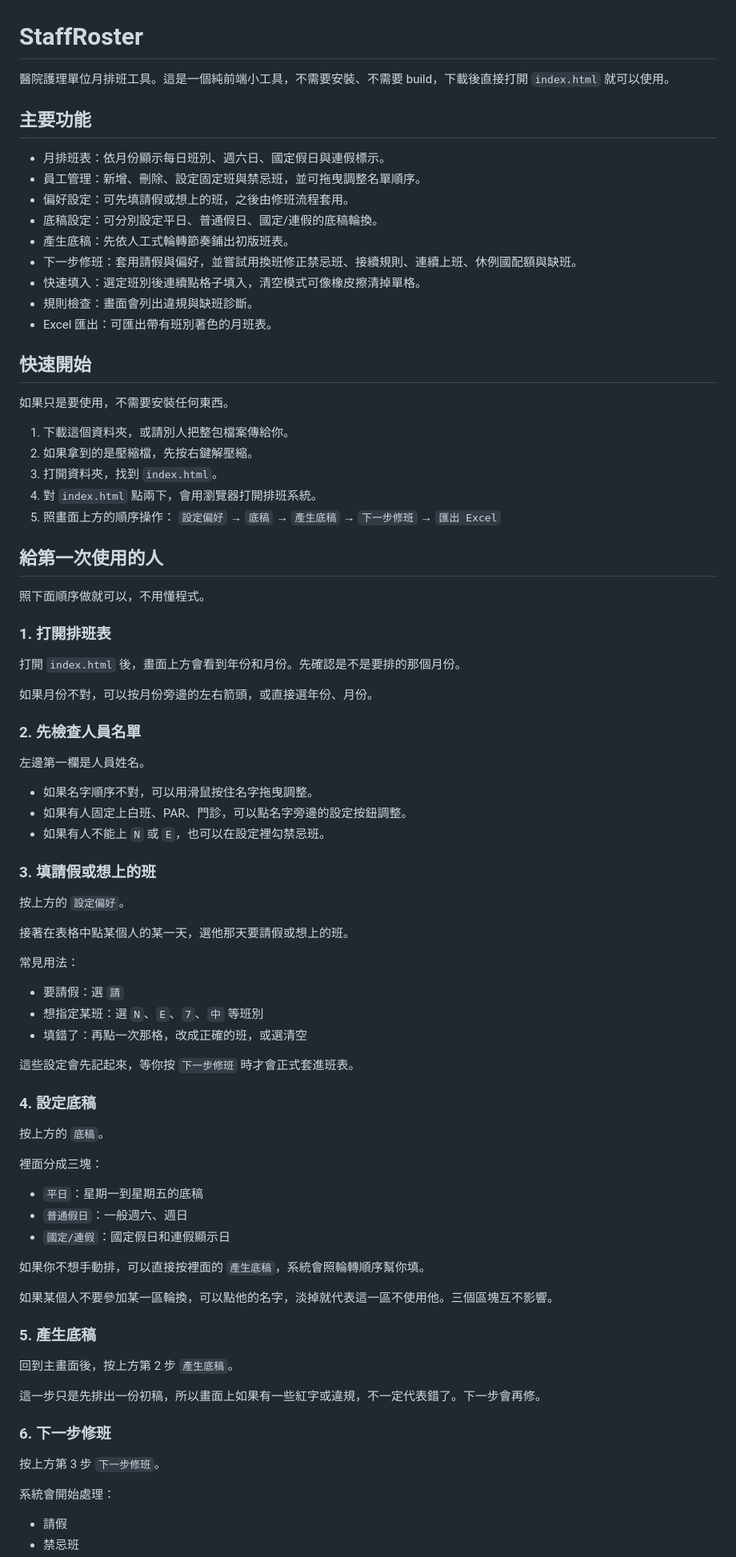
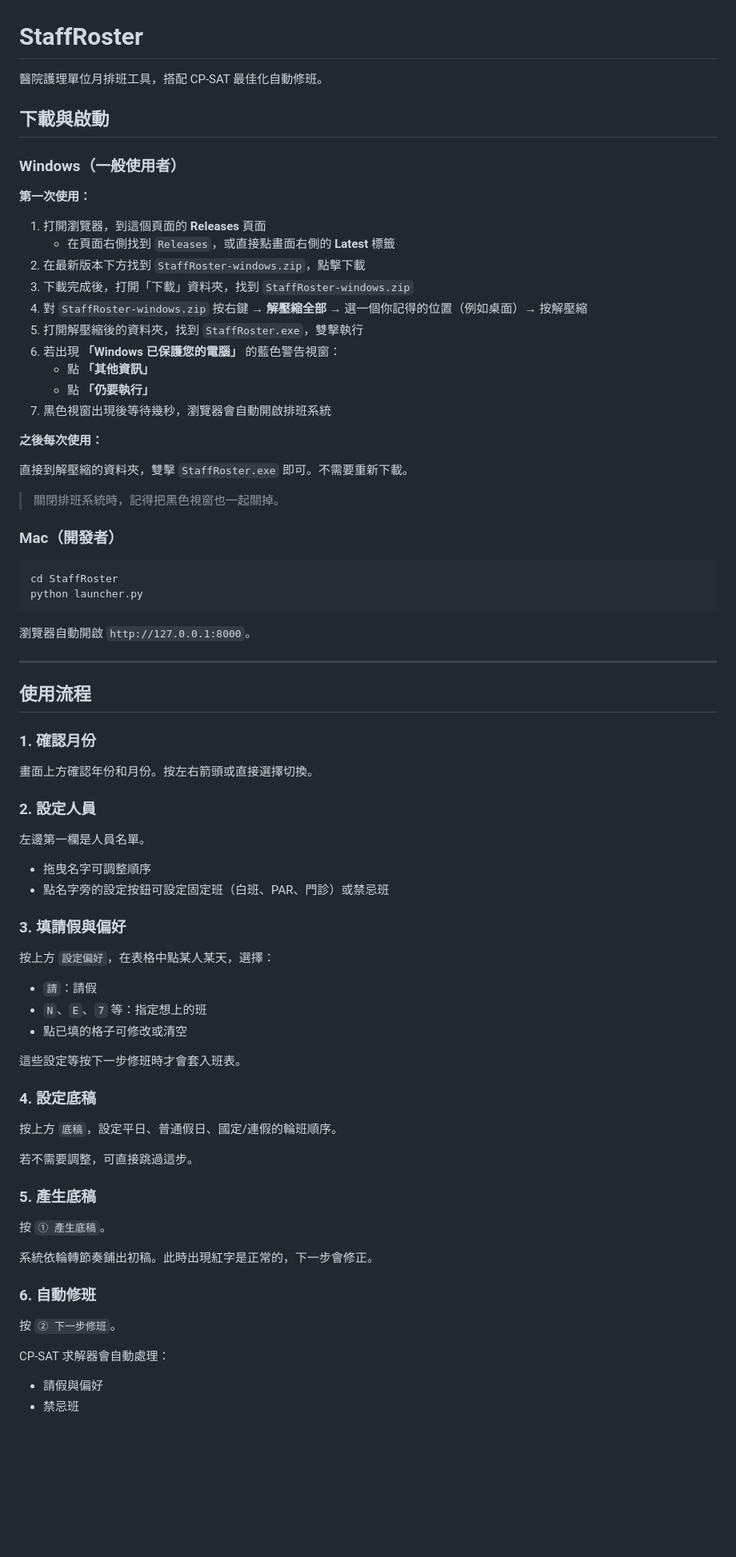
Before and after one commit to J0EK0/StaffRoster, a Markdown page: README.md, the part around one of its changes. Shown at 80% size. Rendered like a GitHub page; blank space fills up the shorter version.

Commit message:
Rewrite README: download guide and usage workflow

````diff
--- a/README.md
+++ b/README.md
@@ -1,87 +1,81 @@
 # StaffRoster
 
-醫院護理單位月排班工具。這是一個純前端小工具，不需要安裝、不需要 build，下載後直接打開 `index.html` 就可以使用。
+醫院護理單位月排班工具，搭配 CP-SAT 最佳化自動修班。
 
-## 主要功能
+## 下載與啟動
 
-- 月排班表：依月份顯示每日班別、週六日、國定假日與連假標示。
-- 員工管理：新增、刪除、設定固定班與禁忌班，並可拖曳調整名單順序。
-- 偏好設定：可先填請假或想上的班，之後由修班流程套用。
-- 底稿設定：可分別設定平日、普通假日、國定/連假的底稿輪換。
-- 產生底稿：先依人工式輪轉節奏鋪出初版班表。
-- 下一步修班：套用請假與偏好，並嘗試用換班修正禁忌班、接續規則、連續上班、休例國配額與缺班。
-- 快速填入：選定班別後連續點格子填入，清空模式可像橡皮擦清掉單格。
-- 規則檢查：畫面會列出違規與缺班診斷。
-- Excel 匯出：可匯出帶有班別著色的月班表。
+### Windows（一般使用者）
 
-## 快速開始
+**第一次使用：**
 
-如果只是要使用，不需要安裝任何東西。
+1. 打開瀏覽器，到這個頁面的 **Releases** 頁面
+   - 在頁面右側找到 `Releases`，或直接點畫面右側的 **Latest** 標籤
+2. 在最新版本下方找到 `StaffRoster-windows.zip`，點擊下載
+3. 下載完成後，打開「下載」資料夾，找到 `StaffRoster-windows.zip`
+4. 對 `StaffRoster-windows.zip` 按右鍵 → **解壓縮全部** → 選一個你記得的位置（例如桌面）→ 按解壓縮
+5. 打開解壓縮後的資料夾，找到 `StaffRoster.exe`，雙擊執行
+6. 若出現 **「Windows 已保護您的電腦」** 的藍色警告視窗：
+   - 點 **「其他資訊」**
+   - 點 **「仍要執行」**
+7. 黑色視窗出現後等待幾秒，瀏覽器會自動開啟排班系統
 
-1. 下載這個資料夾，或請別人把整包檔案傳給你。
-2. 如果拿到的是壓縮檔，先按右鍵解壓縮。
-3. 打開資料夾，找到 `index.html`。
-4. 對 `index.html` 點兩下，會用瀏覽器打開排班系統。
-5. 照畫面上方的順序操作：
-   `設定偏好` → `底稿` → `產生底稿` → `下一步修班` → `匯出 Excel`
+**之後每次使用：**
 
-## 給第一次使用的人
+直接到解壓縮的資料夾，雙擊 `StaffRoster.exe` 即可。不需要重新下載。
 
-照下面順序做就可以，不用懂程式。
+> 關閉排班系統時，記得把黑色視窗也一起關掉。
 
-### 1. 打開排班表
+### Mac（開發者）
 
-打開 `index.html` 後，畫面上方會看到年份和月份。先確認是不是要排的那個月份。
+```bash
+cd StaffRoster
+python launcher.py
+```
 
-如果月份不對，可以按月份旁邊的左右箭頭，或直接選年份、月份。
+瀏覽器自動開啟 `http://127.0.0.1:8000`。
 
-### 2. 先檢查人員名單
+---
 
-左邊第一欄是人員姓名。
+## 使用流程
 
-- 如果名字順序不對，可以用滑鼠按住名字拖曳調整。
-- 如果有人固定上白班、PAR、門診，可以點名字旁邊的設定按鈕調整。
-- 如果有人不能上 `N` 或 `E`，也可以在設定裡勾禁忌班。
+### 1. 確認月份
 
-### 3. 填請假或想上的班
+畫面上方確認年份和月份。按左右箭頭或直接選擇切換。
 
-按上方的 `設定偏好`。
+### 2. 設定人員
 
-接著在表格中點某個人的某一天，選他那天要請假或想上的班。
+左邊第一欄是人員名單。
 
-常見用法：
+- 拖曳名字可調整順序
+- 點名字旁的設定按鈕可設定固定班（白班、PAR、門診）或禁忌班
 
-- 要請假：選 `請`
-- 想指定某班：選 `N`、`E`、`7`、`中` 等班別
-- 填錯了：再點一次那格，改成正確的班，或選清空
+### 3. 填請假與偏好
 
-這些設定會先記起來，等你按 `下一步修班` 時才會正式套進班表。
+按上方 `設定偏好`，在表格中點某人某天，選擇：
+
+- `請`：請假
+- `N`、`E`、`7` 等：指定想上的班
+- 點已填的格子可修改或清空
+
+這些設定等按下一步修班時才會套入班表。
 
 ### 4. 設定底稿
 
-按上方的 `底稿`。
+按上方 `底稿`，設定平日、普通假日、國定/連假的輪班順序。
 
-裡面分成三塊：
-
-- `平日`：星期一到星期五的底稿
-- `普通假日`：一般週六、週日
-- `國定/連假`：國定假日和連假顯示日
-
-如果你不想手動排，可以直接按裡面的 `產生底稿`，系統會照輪轉順序幫你填。
-
-如果某個人不要參加某一區輪換，可以點他的名字，淡掉就代表這一區不使用他。三個區塊互不影響。
+若不需要調整，可直接跳過這步。
 
 ### 5. 產生底稿
 
-回到主畫面後，按上方第 2 步 `產生底稿`。
+按 `① 產生底稿`。
 
-這一步只是先排出一份初稿，所以畫面上如果有一些紅字或違規，不一定代表錯了。下一步會再修。
+系統依輪轉節奏鋪出初稿。此時出現紅字是正常的，下一步會修正。
 
-### 6. 下一步修班
+### 6. 自動修班
 
-按上方第 3 步 `下一步修班`。
+按 `② 下一步修班`。
 
-系統會開始處理：
+CP-SAT 求解器會自動處理：
 
-- 請假
+- 請假與偏好
 - 禁忌班
````
Also changed, not shown: other parts of README.md (+29 -151 lines).
